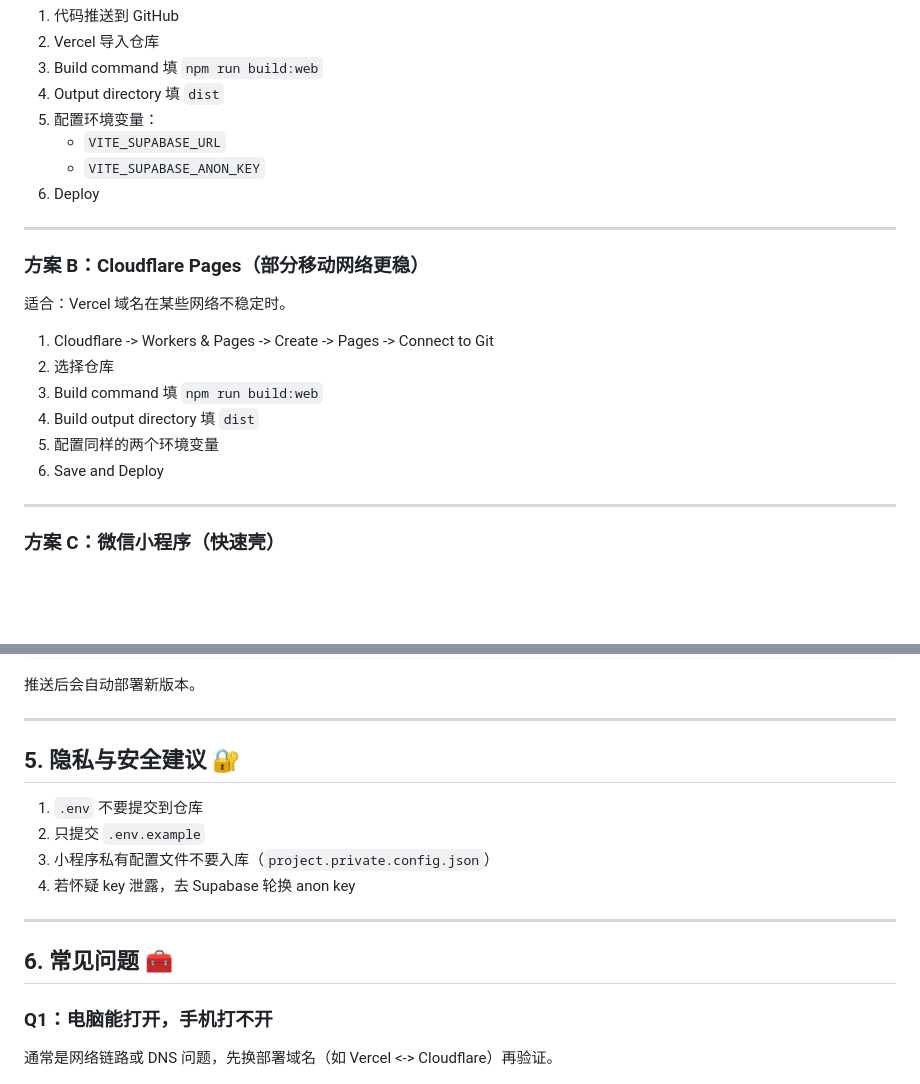
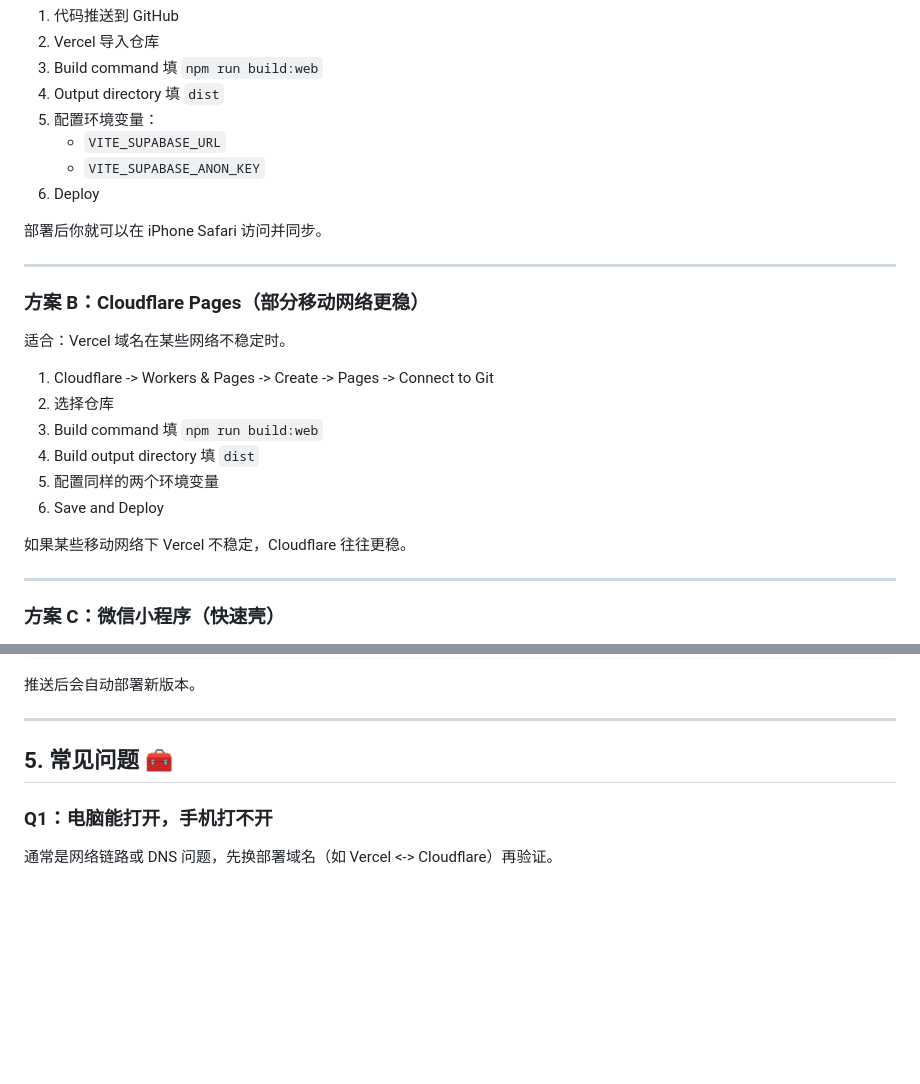
Before and after one commit to plumqm/Todolist-demo, a Markdown page: README.md, 2 parts joined by grey strips. GitHub-like rendering; blank space fills up the shorter version.

```diff
--- a/README.md
+++ b/README.md
@@ -92,6 +131,8 @@ VITE_SUPABASE_ANON_KEY=your-anon-key
    - `VITE_SUPABASE_ANON_KEY`
 6. Deploy
 
+部署后你就可以在 iPhone Safari 访问并同步。
+
 ---
 
 ### 方案 B：Cloudflare Pages（部分移动网络更稳）
@@ -104,6 +145,8 @@ VITE_SUPABASE_ANON_KEY=your-anon-key
 4. Build output directory 填 `dist`
 5. 配置同样的两个环境变量
 6. Save and Deploy
+
+如果某些移动网络下 Vercel 不稳定，Cloudflare 往往更稳。
 
 ---
 
@@ -160,16 +203,7 @@ git push
 
 ---
 
-## 5. 隐私与安全建议 🔐
-
-1. `.env` 不要提交到仓库
-2. 只提交 `.env.example`
-3. 小程序私有配置文件不要入库（`project.private.config.json`）
-4. 若怀疑 key 泄露，去 Supabase 轮换 anon key
-
----
-
-## 6. 常见问题 🧰
+## 5. 常见问题 🧰
 
 ### Q1：电脑能打开，手机打不开
 
```
Also changed, not shown: other parts of README.md (+49 -10 lines), README_EN.md (+55 -20 lines).
